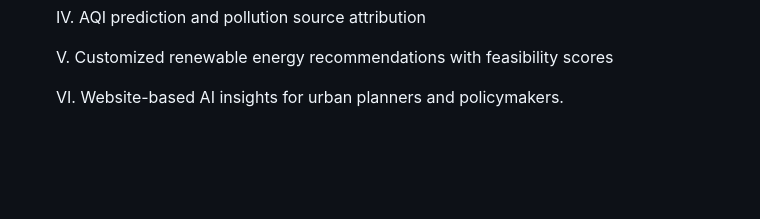
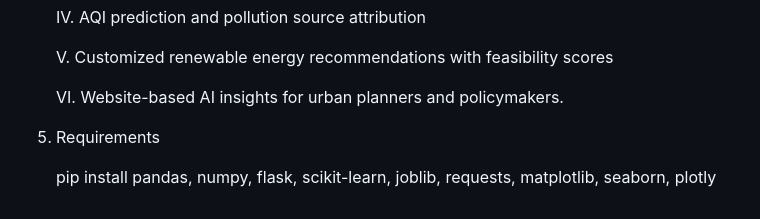
Before and after one commit to m-Kurundkar/Hacknite, a Markdown page: README.md, the part around the change. Drawn GitHub-style; blank space fills up the shorter version.

```diff
--- a/README.md
+++ b/README.md
@@ -83,3 +83,8 @@ Urban environments face increasing challenges due to climate variability, pollut
       V. Customized renewable energy recommendations with feasibility scores
 
       VI. Website-based AI insights for urban planners and policymakers.
+
+
+6. Requirements
+
+      pip install pandas, numpy, flask, scikit-learn, joblib, requests, matplotlib, seaborn, plotly
```
